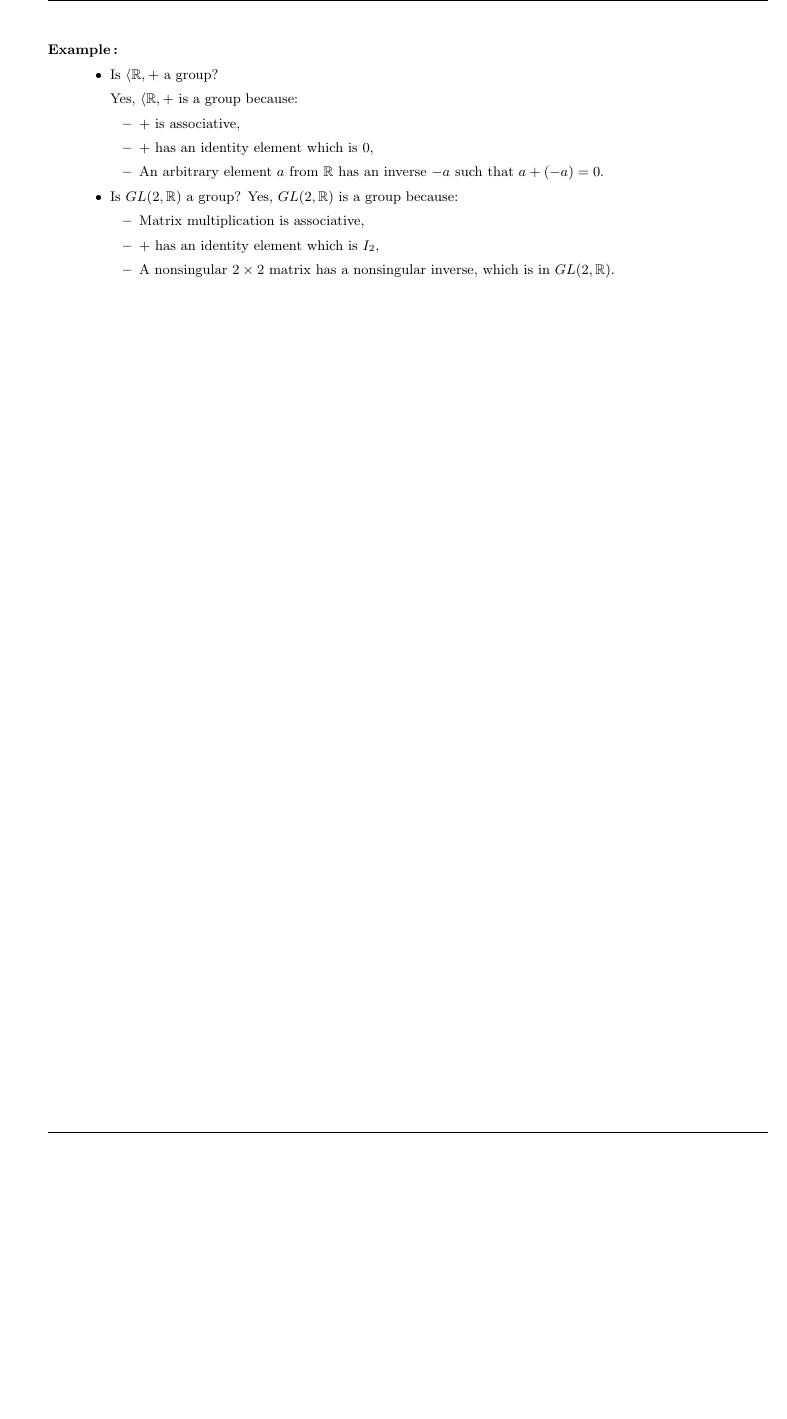
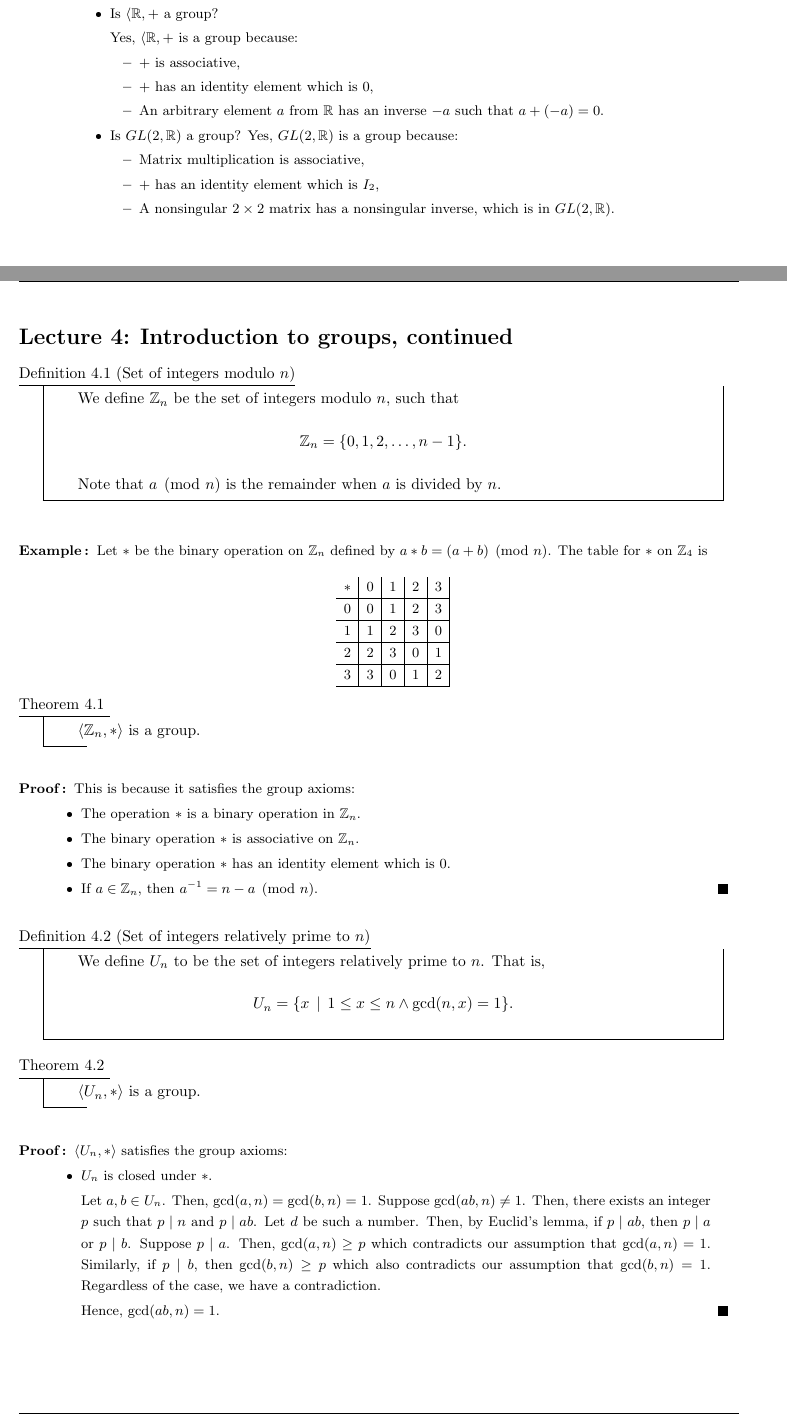
Before and after one commit to soupless/MTHC221, a LaTeX document (main.tex, which reads source/notes/lecture4.tex): part of page 11 of 11 before the commit and two parts of pages 11 and 12 of 15 after it, the two joined at a grey line, cut at the place of the change, the shorter picture padded with empty space. The pictures show the PDF file main.pdf that the author committed with the source.

Commit message:
Added fourth lecture

```diff
--- /dev/null
+++ b/source/notes/lecture4.tex
@@ -0,0 +1,16 @@
+% Introduction to Groups, continued
+% 01/29/2024
+
+\section{Introduction to groups, continued}
+    \begin{dfn}[Set of integers modulo \(n\)]
+        We define \(\int_n\) be the set of integers modulo \(n\), such that \[\int_n = \{0, 1, 2, \ldots, n - 1\}.\]
+
+        Note that \(a \pmod{n}\) is the remainder when \(a\) is divided by \(n\).
+    \end{dfn}
+
+    \begin{example}
+        Let \(*\) be the binary operation on \(\int_n\) defined by \(a * b = (a + b)\pmod{n}\). The table for \(*\) on \(\int_4\) is
+        \[
+            \begin{array}{c|c|c|c|c|}
+                * & 0 & 1 & 2 & 3 \\ \hline
+                0 & 0 & 1 & 2 & 3 \\ \hline
@@ -0,0 +25,43 @@
+        \(\langle \int_n, * \rangle\) is a group.
+    \end{thm}
+
+    \begin{proof}
+        This is because it satisfies the group axioms:
+        \begin{itemize}
+            \item The operation \(*\) is a binary operation in \(\int_n\).
+            \item The binary operation \(*\) is associative on \(\int_n\).
+            \item The binary operation \(*\) has an identity element which is \(0\).
+            \item If \(a\in\int_n\), then \(a^{-1} = n - a \pmod{n}\).
+        \end{itemize}
+    \end{proof}
+
+    \begin{dfn}[Set of integers relatively prime to \(n\)]
+        We define \(U_n\) to be the set of integers relatively prime to \(n\). That is, \[U_n = \{x \,\mid\, 1 \leq x \leq n \land \gcd(n, x) = 1\}.\]
+    \end{dfn}
+
+    \begin{thm}
+        \(\langle U_n, *\rangle\) is a group.
+    \end{thm}
+
+    \begin{proof}
+        \(\langle U_n, *\rangle\) satisfies the group axioms:
+        \begin{itemize}
+            \item \(U_n\) is closed under \(*\).
+
+            Let \(a, b\in U_n\). Then, \(\gcd(a, n) = \gcd(b, n) = 1\). Suppose \(\gcd(ab, n) \neq 1\). Then, there exists an integer \(p\) such that \(p \mid n\) and \(p \mid ab\). Let \(d\) be such a number. Then, by Euclid's lemma, if \(p \mid ab\), then \(p \mid a\) or \(p \mid b\). Suppose \(p \mid a\). Then, \(\gcd(a, n) \geq p\) which contradicts our assumption that \(\gcd(a, n) = 1\). Similarly, if \(p \mid b\), then \(\gcd(b, n) \geq p\) which also contradicts our assumption that \(\gcd(b, n) = 1\). Regardless of the case, we have a contradiction.
+
+            Hence, \(\gcd(ab, n) = 1\).
+        \end{itemize}
+    \end{proof}
+
+    \mbox{}
+
+    \begin{example}
+        \mbox{}
+
+        \begin{itemize}
+            \item The table for \(\int_6\) is
+            \[
+                \begin{array}{c|c|c|c|c|c|c|}
+                    * & 0 & 1 & 2 & 3 & 4 & 5 \\ \hline
+                    0 & 0 & 1 & 2 & 3 & 4 & 5 \\ \hline
@@ -0,0 +72,9 @@
+                    5 & 5 & 0 & 1 & 2 & 3 & 4 \\ \hline
+                \end{array}
+            \]
+
+            \item The table for \(U_9\) is
+            \[
+                \begin{array}{c|c|c|c|c|c|c|}
+                    * & 1 & 2 & 4 & 5 & 7 & 8 \\ \hline
+                    1 & 1 & 2 & 4 & 5 & 7 & 8 \\ \hline
@@ -0,0 +100,17 @@
+        \end{itemize}
+    \end{example}
+
+    \begin{example}
+        Define \(*\) on \(\real\) by \(a * b = a + b + ab\). Verify if \(\langle \real, * \rangle\) is a group.
+
+        We can see that \(a + b + ab = (a + 1)(b + 1) - 1\). Since \(a,b\in\real\), then \(a * b\in\real\). We also know that \(*\) \hyperref[exm:starAssoc]{is associative}. Consider \(a * e = a\). Solving for the identity,
+        \begin{align*}
+            a + e + ae &= a \\
+            e + ae &= 0 \\
+            e(1 + a) &= 0
+        \end{align*}
+        This means \(e = 0\). To check if every element in \(\real\) has an inverse under \(*\), suppose \(b = a^{-1}\). Then, \(a * b = 0\). Solving for \(b\) in terms of \(a\),
+        \begin{align*}
+            a + b + ab &= 0 \\
+            b + ab &= -a \\
+            b(1 + a) &= -a \\
@@ -0,0 +124,5 @@
+        \begin{note}
+            Let \(G\) be a group. For any \(a, b\in G\), we define \(ab\) as \(a*b\) where \(*\) is the binary operation of \(G\), if \(*\) is not stated.
+        \end{note}
+
+        \begin{thm}
@@ -0,0 +134,18 @@
+        \end{proof}
+
+        \begin{thm}
+            Let \(a, b, c\in G\) where \(G\) is a group. Then,
+            \begin{enumerate}
+                \item[(i)] \(ac = bc \implies a = b\). This is called right cancellation.
+                \item[(ii)] \(ca = cb \implies a = b\). This is called left cancellation.
+            \end{enumerate}
+        \end{thm}
+
+        \begin{proof}
+            Let \(a, b, c\in G\) be arbitrary. We prove each item:
+            \begin{enumerate}
+                \item[(i)] Suppose that \(ac = bc\). Then, \(acc^{-1} = bcc^{-1}\). Since the binary operation in \(G\) is associative, we have \(a(cc^{-1}) = b(cc^{-1})\), which simplifies to \(a = b\).
+
+                \item[(ii)] Suppose that \(ca = cb\). Then, \(c^{-1}ca = c^{-1}cb\). Since the binary operation in \(G\) is associative, we have \((c^{-1}c)a = (c^{-1}c)b\), which simplifies to \(a = b\).
+            \end{enumerate}
+        \end{proof}
@@ -0,0 +156,11 @@
+        \end{thm}
+
+        \begin{proof}
+            Let \(g\in G\) be arbitrary. Let \(a, b\in G\) be inverses of \(g\). Then, \(ag = ga = e\), and \(bg = gb = e\), where \(e\) is the identity in \(G\). Consider \(agb\). We have \(a(gb) = b\), and \((ag)b = a\). Since \(G\) is associative, then \(a = b\).
+        \end{proof}
+
+        \begin{thm}
+            Let \(G\) be a group and let \(a \in G\). Then, \((a^{-1})^{-1} = a\).
+        \end{thm}
+
+        \begin{proof}
@@ -0,0 +172,8 @@
+        \end{thm}
+
+        \begin{proof}
+            Let \(G\) be a group, and let \(a,b\in G\) be arbitrary. Then,
+            \begin{align*}
+                ab(ab)^{-1} &= e \\
+                a^{-1}ab(ab)^{-1} &= a^{-1}e \\
+                eb(ab)^{-1} &= a^{-1} \\
```
Also changed, not shown: main.tex (+1 -0 lines), source/notes/lecture3.tex (+4 -3 lines), main.pdf, source/notes/lecture4.tex (72 more changed lines), 1 other file.
